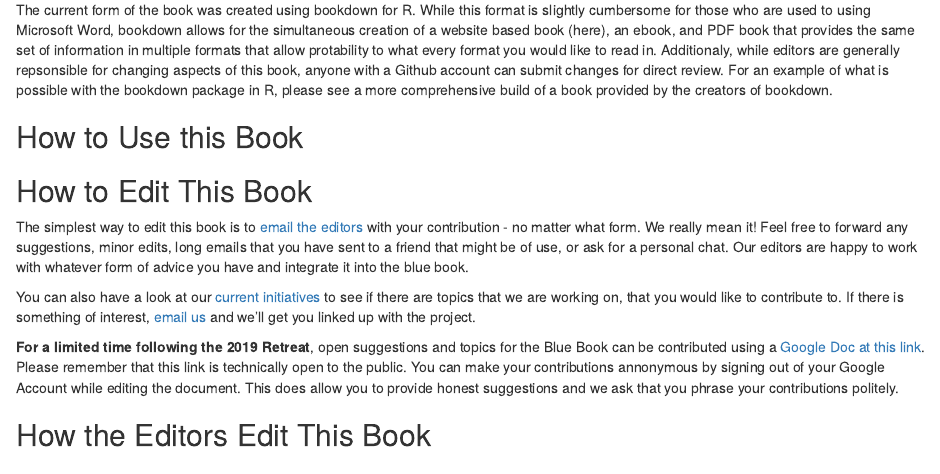
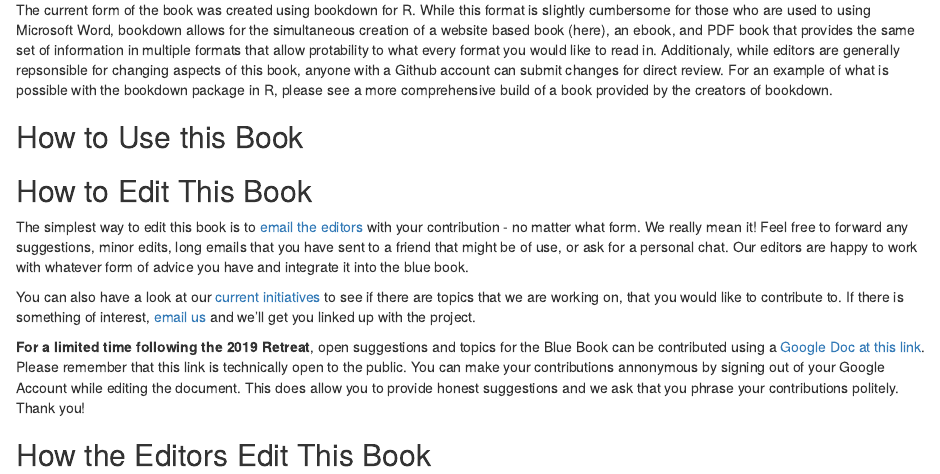
Before and after one commit to keshovsharma/mstpbluebook, an R Markdown document (index.Rmd): the page in a window 1100 px wide, from 410 px down. Rendered offline with R 4.5, knitr and Pandoc, with nearby package versions; drawn as R Markdown's standard HTML page in place of the format the file asks for.

Commit message:
Trying to get retreat edits to render properly

```diff
--- a/index.Rmd
+++ b/index.Rmd
@@ -35,6 +35,6 @@ The simplest way to edit this book is to [email the editors](mailto:keshov_sharm
 
 You can also have a look at our [current initiatives](#current-inits) to see if there are topics that we are working on, that you would like to contribute to. If there is something of interest, [email us](mailto:keshov_sharma@urmc.rochester.edu) and we'll get you linked up with the project.
 
-**For a limited time following the 2019 Retreat**, open suggestions and topics for the Blue Book can be contributed using a [Google Doc at this link](https://docs.google.com/document/d/10GLJF2vOYVSbohU0lIvTUkGSo01jUe7Btx5Ho6zcv3Q/edit?usp=sharing). Please remember that this link is technically open to the public. You can make your contributions annonymous by signing out of your Google Account while editing the document. This does allow you to provide honest suggestions and we ask that you phrase your contributions politely.
+**For a limited time following the 2019 Retreat**, open suggestions and topics for the Blue Book can be contributed using a [Google Doc at this link](https://docs.google.com/document/d/10GLJF2vOYVSbohU0lIvTUkGSo01jUe7Btx5Ho6zcv3Q/edit?usp=sharing). Please remember that this link is technically open to the public. You can make your contributions annonymous by signing out of your Google Account while editing the document. This does allow you to provide honest suggestions and we ask that you phrase your contributions politely. Thank you!
 
 ## How the Editors Edit This Book {-}
```
Also changed, not shown: docs/search_index.json, 1 other file.
